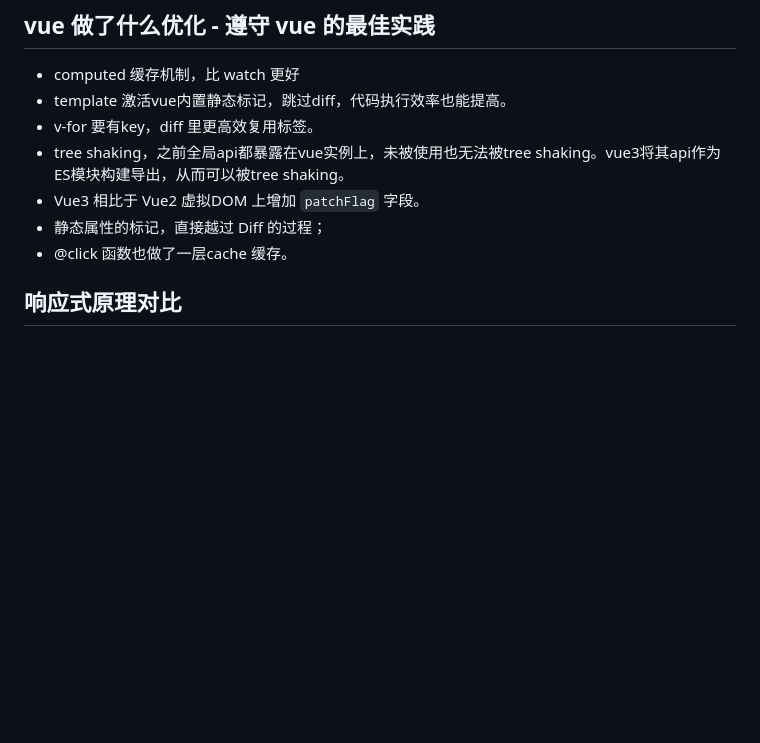
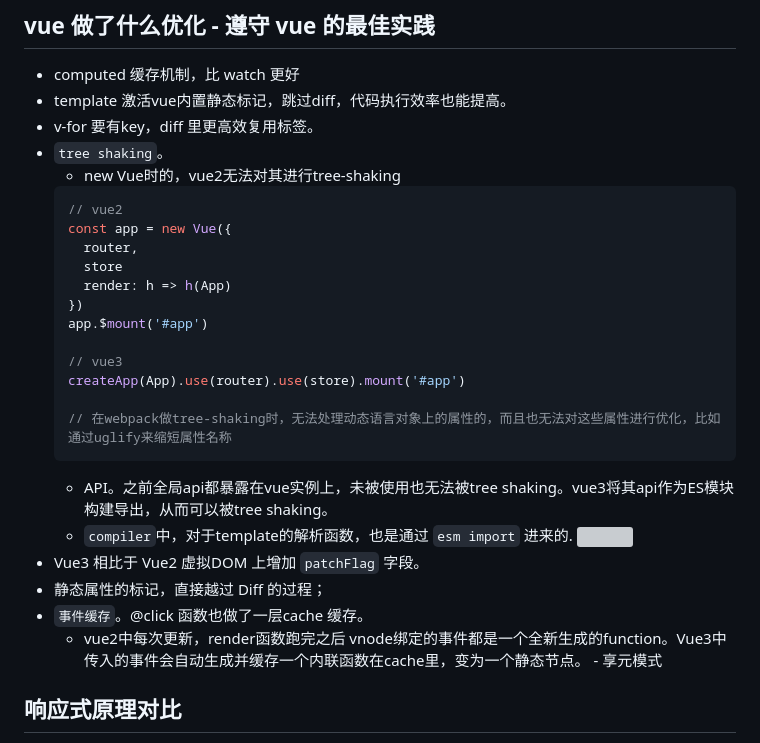
Before and after one commit to Jess-2021/Jess.github.io, a Markdown page: 深入浅出vue/vue3/index.md, the part around the change. Rendered like a GitHub page; blank space fills up the shorter version; grey boxes are pictures that could not be loaded.

````diff
--- a/深入浅出vue/vue3/index.md
+++ b/深入浅出vue/vue3/index.md
@@ -44,10 +44,29 @@
 - computed 缓存机制，比 watch 更好
 - template 激活vue内置静态标记，跳过diff，代码执行效率也能提高。
 - v-for 要有key，diff 里更高效复用标签。
-- tree shaking，之前全局api都暴露在vue实例上，未被使用也无法被tree shaking。vue3将其api作为ES模块构建导出，从而可以被tree shaking。
+- `tree shaking`。
+  - new Vue时的，vue2无法对其进行tree-shaking
+  ```js
+  // vue2
+  const app = new Vue({
+    router,
+    store
+    render: h => h(App)
+  })
+  app.$mount('#app')
+
+  // vue3
+  createApp(App).use(router).use(store).mount('#app')
+
+  // 在webpack做tree-shaking时，无法处理动态语言对象上的属性的，而且也无法对这些属性进行优化，比如通过uglify来缩短属性名称
+  ```
+  - API。之前全局api都暴露在vue实例上，未被使用也无法被tree shaking。vue3将其api作为ES模块构建导出，从而可以被tree shaking。
+  - `compiler`中，对于template的解析函数，也是通过 `esm import` 进来的.
+  ![](/image/237ce858e266324cd60c0ee4c67c753.png)
 - Vue3 相比于 Vue2 虚拟DOM 上增加 `patchFlag` 字段。
 - 静态属性的标记，直接越过 Diff 的过程；
-- @click 函数也做了一层cache 缓存。
+- `事件缓存`。@click 函数也做了一层cache 缓存。
+  - vue2中每次更新，render函数跑完之后 vnode绑定的事件都是一个全新生成的function。Vue3中传入的事件会自动生成并缓存一个内联函数在cache里，变为一个静态节点。 - 享元模式
 
 
 ## 响应式原理对比
````
Also changed, not shown: node/RPC.md (+2 -2 lines), node/开发.md (added, +19 -0 lines), node/性能.md (added, +141 -0 lines), image/2476a8b77c0ef6b4f673e6de439d602.png (added), image/536c457e7de959eed380f08a3aeb8ed.png (added).
